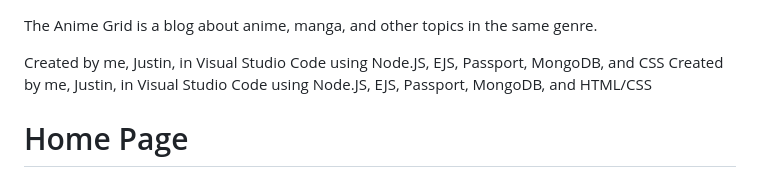
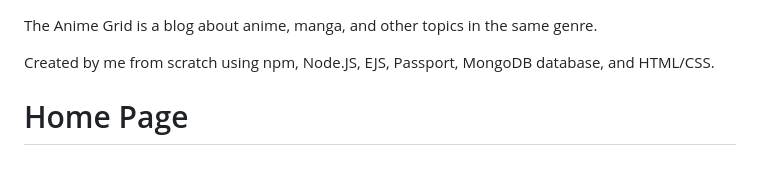
Before and after one commit to JustinTaebel/TheAnimeGrid, a Markdown page: README.md, the part around the change. Rendered like a GitHub page.

```diff
--- a/README.md
+++ b/README.md
@@ -1,7 +1,6 @@
 The Anime Grid is a blog about anime, manga, and other topics in the same genre.
 
-Created by me, Justin, in Visual Studio Code using Node.JS, EJS, Passport, MongoDB, and CSS
-Created by me, Justin, in Visual Studio Code using Node.JS, EJS, Passport, MongoDB, and HTML/CSS
+Created by me from scratch using npm, Node.JS, EJS, Passport, MongoDB database, and HTML/CSS.
 
 <h1>Home Page</h1>
 The Home page of the website shows numerous random posts from the database with the most recent post being in the featured position (bottom right corner)
```
